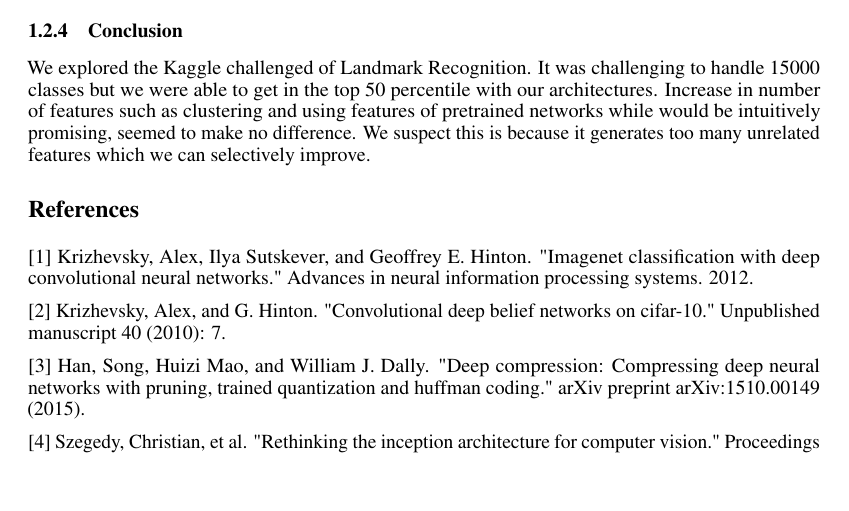
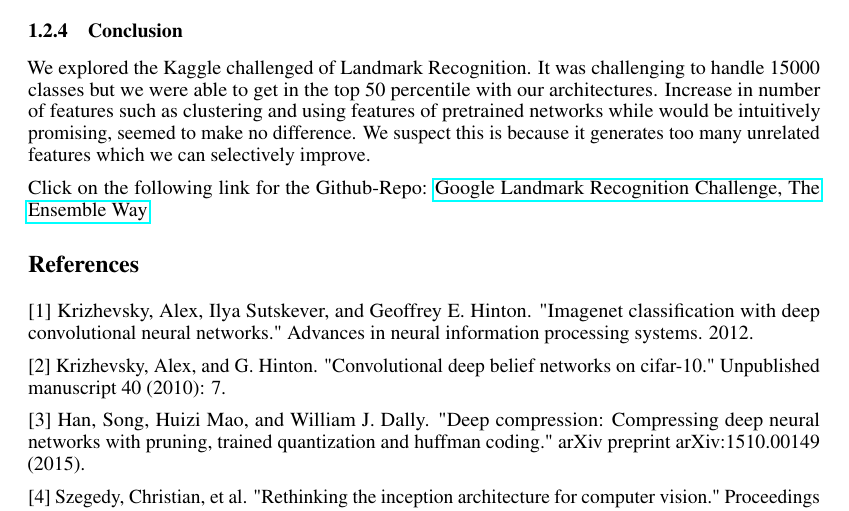
Before and after one commit to dsp-uga/rope, a LaTeX paper (nips_2018/nips_2018.tex): part of page 5 of 5 before the commit and part of page 5 of 6 after it, cut so that both start at the same text, the shorter picture padded with empty space. Compiled offline with pdfLaTeX.

Commit message:
added the github link

```diff
--- a/nips_2018/nips_2018.tex
+++ b/nips_2018/nips_2018.tex
@@ -27,7 +27,7 @@
 \usepackage{microtype}      % microtypography
 
 \usepackage{graphicx}
-
+\usepackage{hyperref}
 \title{Google Landmark Recognition Challenge, The Ensemble Way }
 \usepackage{graphicx}
 % The \author macro works with any number of authors. There are two
@@ -180,6 +180,9 @@ The best performance was obtai
 \subsubsection{Conclusion }
 We explored the Kaggle challenged of Landmark Recognition. It was challenging to handle 15000 classes but we were able to get in the top 50 percentile with our architectures.
 Increase in number of features such as clustering and using features of pretrained networks while would be intuitively promising, seemed to make no difference. We suspect this is because it generates too many unrelated features which we can selectively improve.
+
+Click on the following link for the Github-Repo:
+\href{https://github.com/parya-j/team-rope}{Google Landmark Recognition Challenge, The Ensemble Way}
 \section*{References}
 
 
```
Also changed, not shown: nips_2018/nips_2018.pdf, 3 other files.
